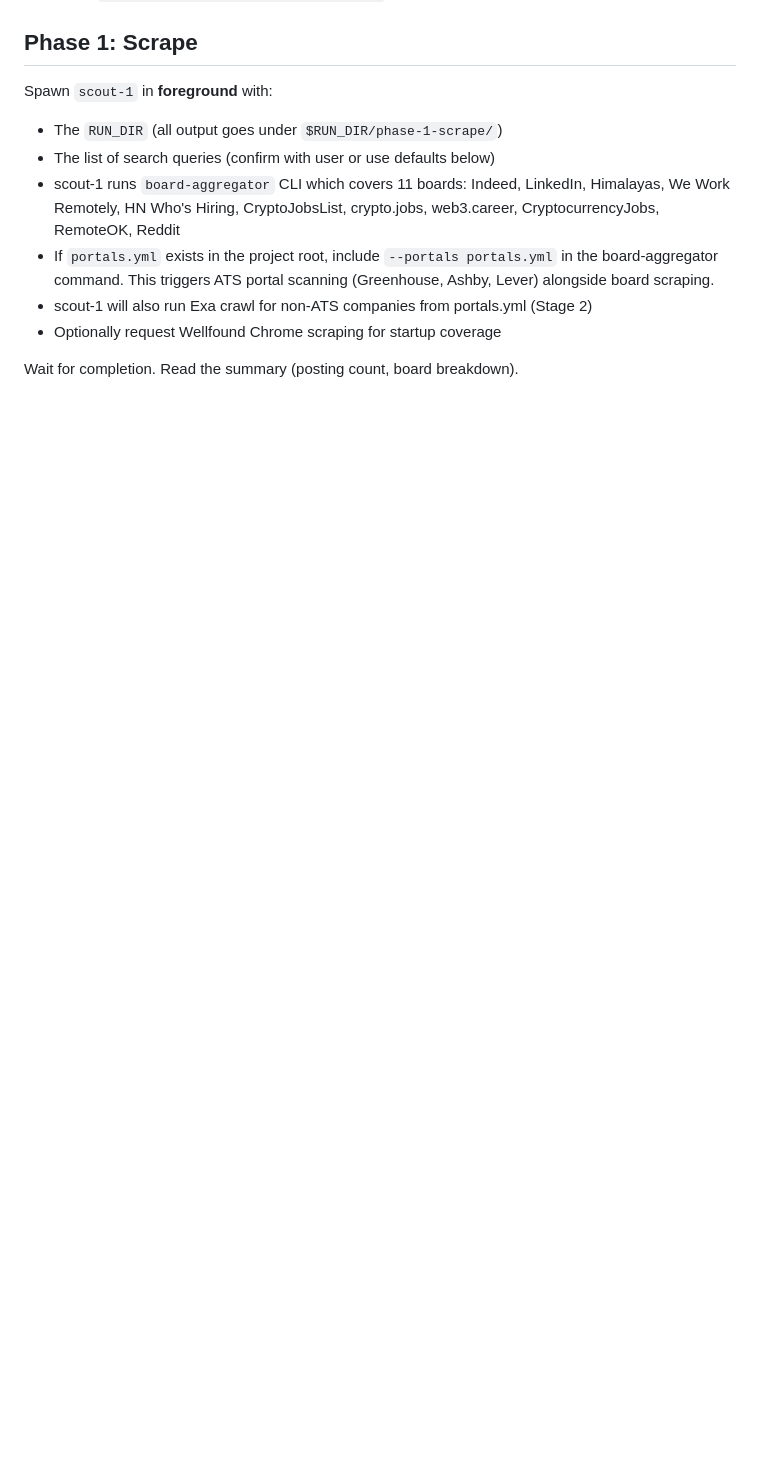
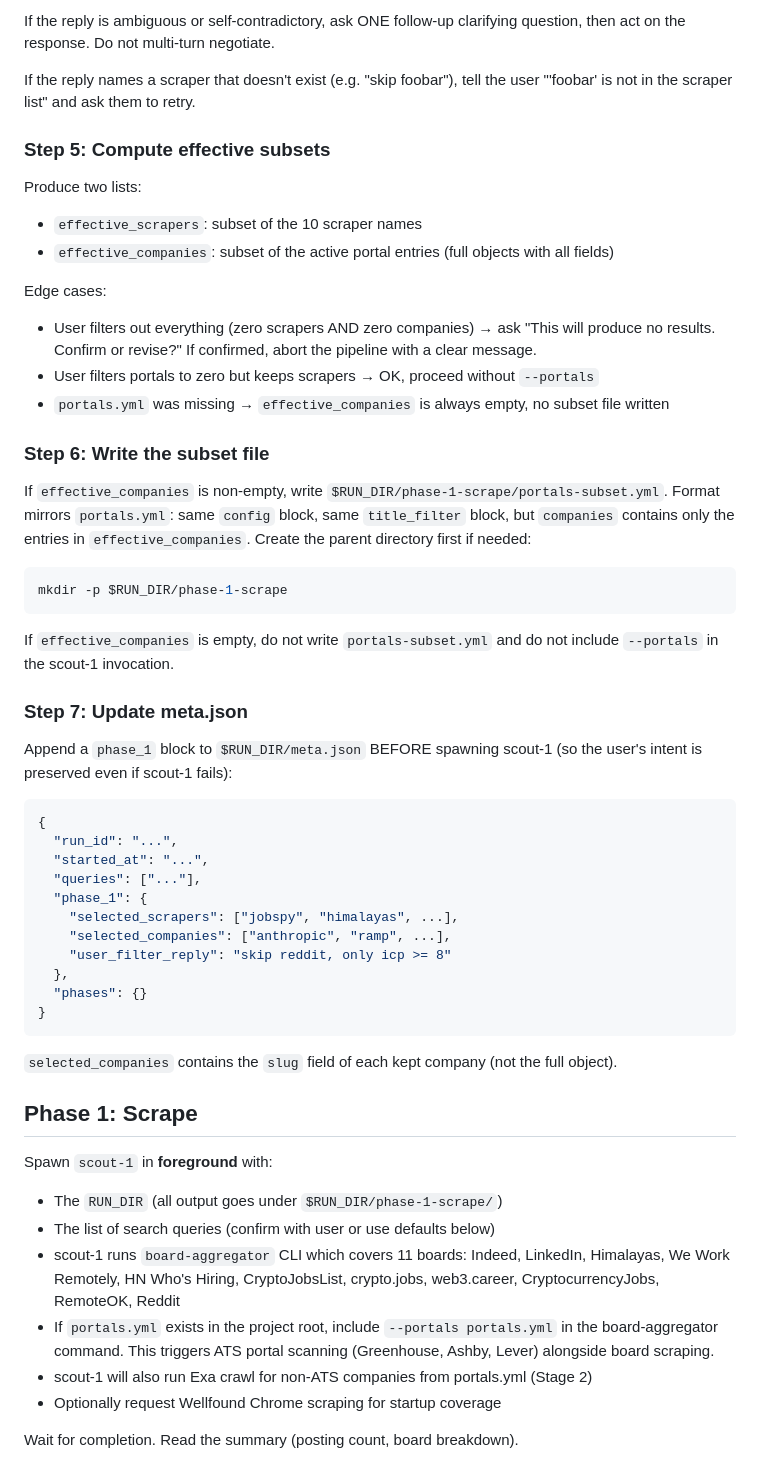
Before and after one commit to 0xquinto/agent-job-research, a Markdown page: .claude/agents/lead-0.md, the part around one of its changes. Rendered like a GitHub page; blank space fills up the shorter version.

Commit message:
feat(lead-0): add Phase 1 Preflight section for per-run scrape scoping
Co-Authored-By: Claude Sonnet 4.6 <noreply@anthropic.com>

````diff
--- a/.claude/agents/lead-0.md
+++ b/.claude/agents/lead-0.md
@@ -77,3 +149,47 @@ After all phases complete:
+If the reply is ambiguous or self-contradictory, ask ONE follow-up clarifying question, then act on the response. Do not multi-turn negotiate.
+
+If the reply names a scraper that doesn't exist (e.g. "skip foobar"), tell the user "'foobar' is not in the scraper list" and ask them to retry.
+
+### Step 5: Compute effective subsets
+
+Produce two lists:
+- `effective_scrapers`: subset of the 10 scraper names
+- `effective_companies`: subset of the active portal entries (full objects with all fields)
+
+Edge cases:
+- User filters out everything (zero scrapers AND zero companies) → ask "This will produce no results. Confirm or revise?" If confirmed, abort the pipeline with a clear message.
+- User filters portals to zero but keeps scrapers → OK, proceed without `--portals`
+- `portals.yml` was missing → `effective_companies` is always empty, no subset file written
+
+### Step 6: Write the subset file
+
+If `effective_companies` is non-empty, write `$RUN_DIR/phase-1-scrape/portals-subset.yml`. Format mirrors `portals.yml`: same `config` block, same `title_filter` block, but `companies` contains only the entries in `effective_companies`. Create the parent directory first if needed:
+
+```bash
+mkdir -p $RUN_DIR/phase-1-scrape
+```
+
+If `effective_companies` is empty, do not write `portals-subset.yml` and do not include `--portals` in the scout-1 invocation.
+
+### Step 7: Update meta.json
+
+Append a `phase_1` block to `$RUN_DIR/meta.json` BEFORE spawning scout-1 (so the user's intent is preserved even if scout-1 fails):
+
+```json
+{
+  "run_id": "...",
+  "started_at": "...",
+  "queries": ["..."],
+  "phase_1": {
+    "selected_scrapers": ["jobspy", "himalayas", ...],
+    "selected_companies": ["anthropic", "ramp", ...],
+    "user_filter_reply": "skip reddit, only icp >= 8"
+  },
+  "phases": {}
+}
+```
+
+`selected_companies` contains the `slug` field of each kept company (not the full object).
 
 ## Phase 1: Scrape
 
````
Also changed, not shown: other parts of .claude/agents/lead-0.md (+72 -0 lines).
